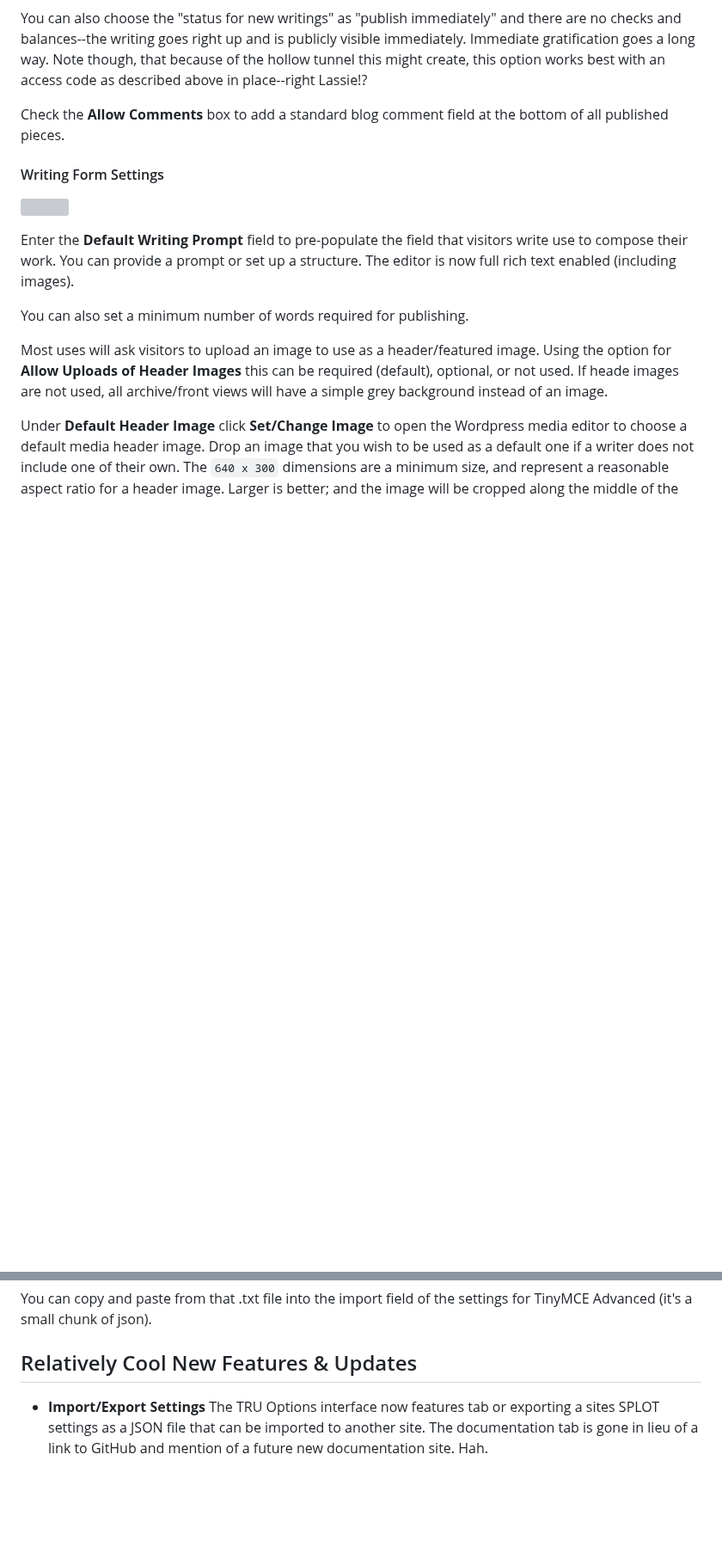
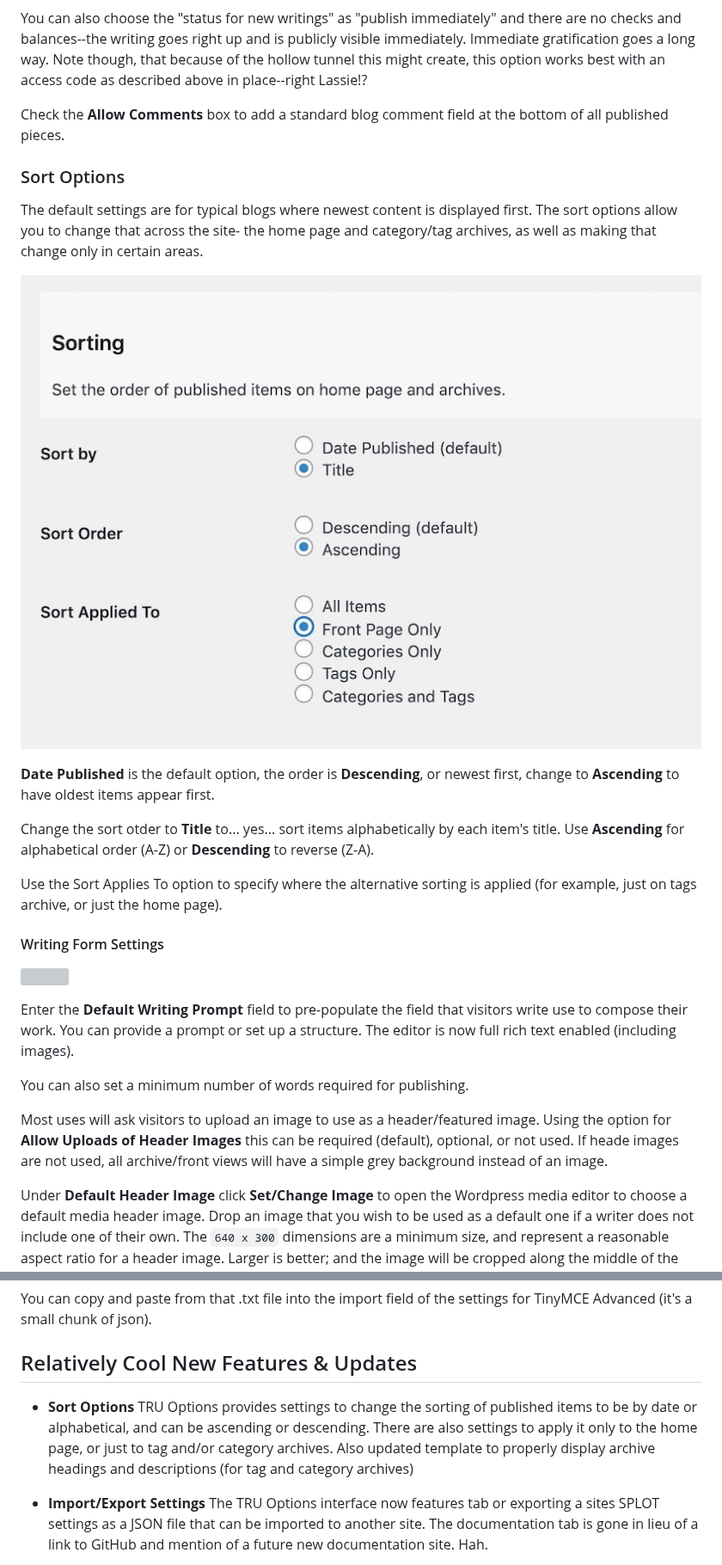
Before and after one commit to cogdog/truwriter, a Markdown page: README.md, 2 parts joined by grey strips. Shown at 86% size. Rendered like a GitHub page; pictures changed too: images/sort-options.jpg (added); blank space fills up the shorter version; grey boxes are pictures that could not be loaded.

```diff
--- a/README.md
+++ b/README.md
@@ -231,6 +231,18 @@ You can also choose the "status for new writings" as "publish immediately" and t
 
 Check the **Allow Comments** box to add a standard blog comment field at the bottom of all published pieces.
 
+### Sort Options
+
+The default settings are for typical blogs where newest content is displayed first. The sort options allow you to change that across the site- the home page and category/tag archives, as well as making that change only in certain areas.
+
+![](images/sort-options.jpg)
+
+**Date Published** is the default option, the order is **Descending**, or newest first, change to **Ascending** to have oldest items appear first.
+
+Change the sort otder to **Title** to... yes... sort items alphabetically by each item's title.  Use **Ascending** for alphabetical order (A-Z) or **Descending** to reverse (Z-A).
+
+Use the Sort Applies To option to specify where the alternative sorting is applied (for example, just on tags archive, or just the home page).
+
 
 #### Writing Form Settings
 
@@ -381,6 +393,9 @@ You can copy and paste from that .txt file into the import field of the settings
 
 ## Relatively Cool New Features & Updates
 
+
+* **Sort Options** TRU Options provides settings to change the sorting of published items to be by date or alphabetical, and can be ascending or descending. There are also settings to apply it only to the home page, or just to tag and/or category archives. Also updated template to properly display archive headings and descriptions (for tag and category archives)
+
 * **Import/Export Settings** The TRU Options interface now features tab or exporting a sites SPLOT settings as a JSON file that can be imported to another site. The documentation tab is gone in lieu of a link to GitHub and mention of a future new documentation site. Hah.
 
 * **Tag Suggestions** Tags entry field provides autocomplete suggestions (or at least is working now).
```
Also changed, not shown: 6 other files.
